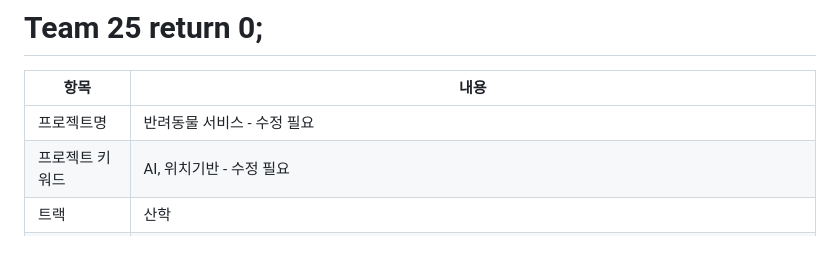
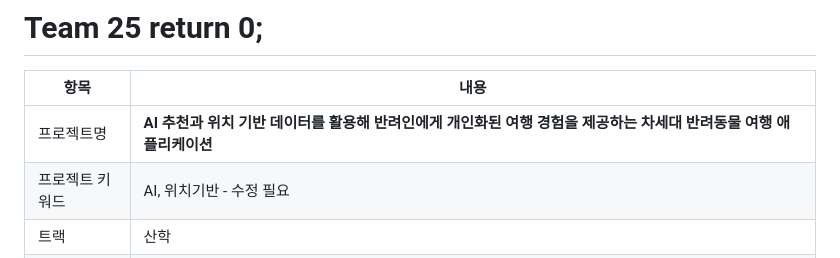
Before and after one commit to ReturnZZero/return0, a Markdown page: 25-2 START/Project-Scenario.md, the part around the change. Drawn GitHub-style.

```diff
--- a/25-2 START/Project-Scenario.md
+++ b/25-2 START/Project-Scenario.md
@@ -2,7 +2,7 @@
 
 | 항목 | 내용 |
 |------|------|
-| 프로젝트명 | 반려동물 서비스 - 수정 필요 |
+| 프로젝트명 | **AI 추천과 위치 기반 데이터를 활용해 반려인에게 개인화된 여행 경험을 제공하는 차세대 반려동물 여행 애플리케이션** |
 | 프로젝트 키워드 | AI, 위치기반 - 수정 필요 |
 | 트랙 | 산학 |
 | 프로젝트 멤버 | 유예나 (2076260) <br> 계예진 (2017003) <br> 민성원 (2076133) |
```
